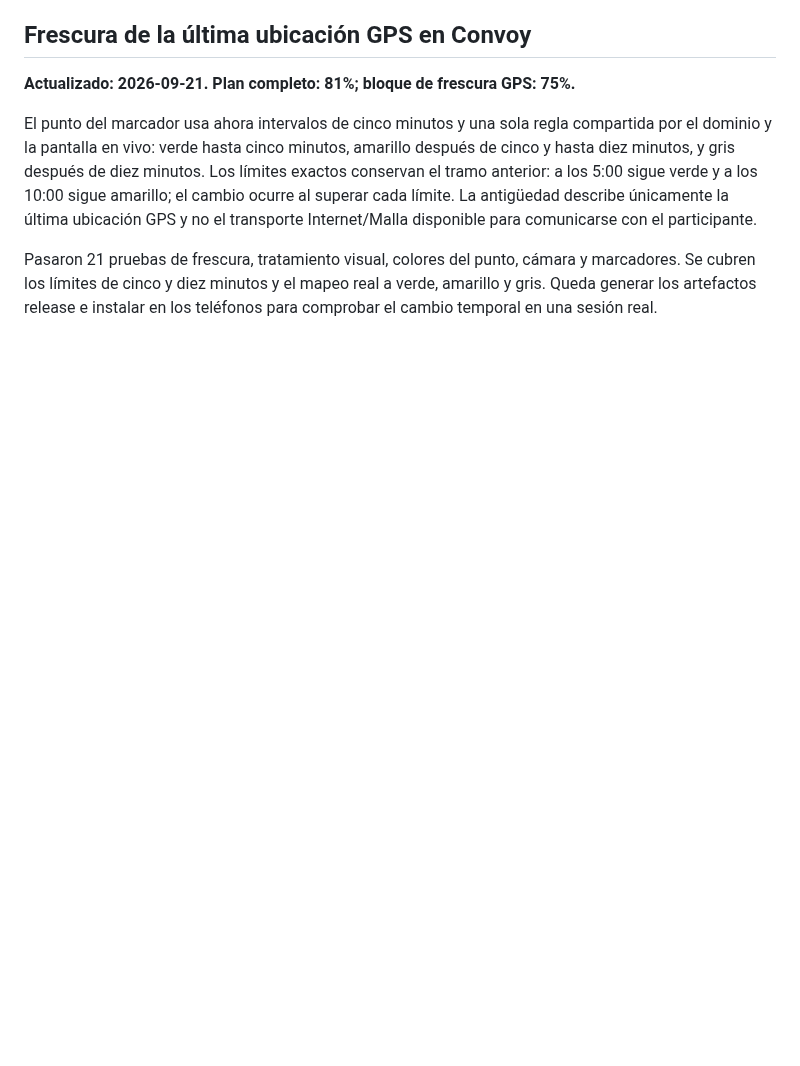
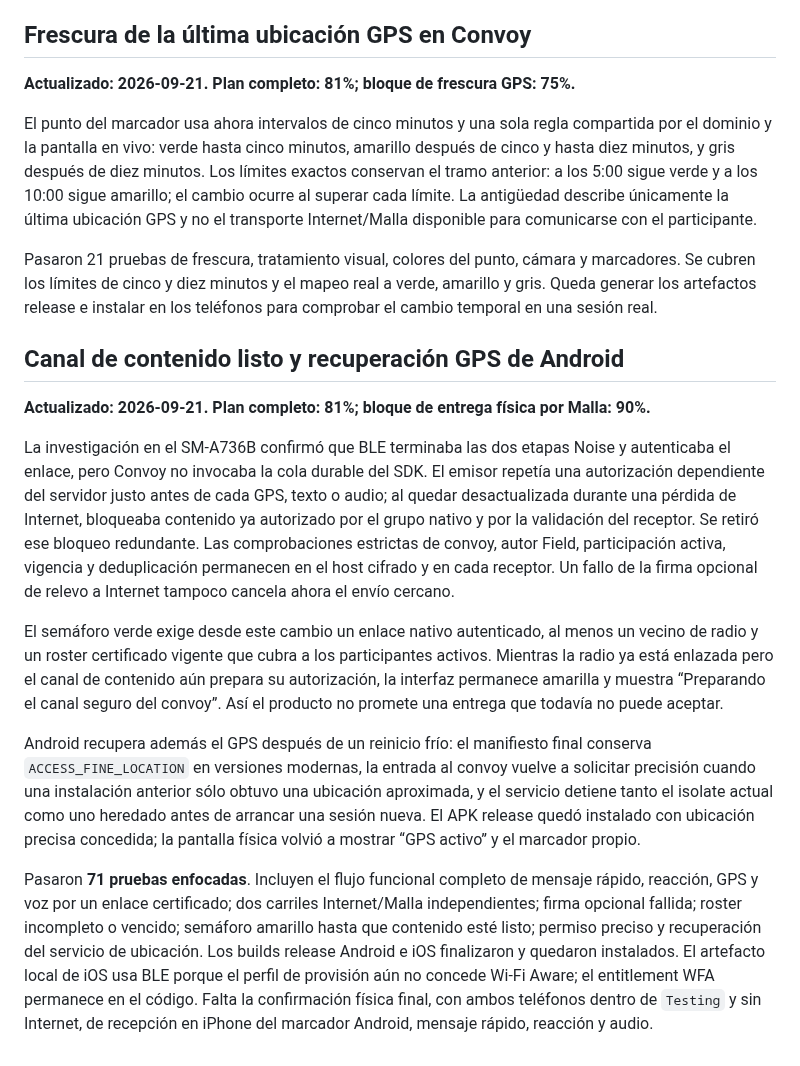
Before and after one commit to Frazko/Mesh-Lab, a Markdown page: docs/progress.md, the part around the change. GitHub-like rendering; blank space fills up the shorter version.

Commit message:
docs(mesh): record offline content delivery recovery

```diff
--- a/docs/progress.md
+++ b/docs/progress.md
@@ -1462,3 +1462,44 @@ Pasaron 21 pruebas de frescura, tratamiento visual, colores del punto, cámara y
 marcadores. Se cubren los límites de cinco y diez minutos y el mapeo real a
 verde, amarillo y gris. Queda generar los artefactos release e instalar en los
 teléfonos para comprobar el cambio temporal en una sesión real.
+
+## Canal de contenido listo y recuperación GPS de Android
+
+**Actualizado: 2026-09-21. Plan completo: 81%; bloque de entrega física por
+Malla: 90%.**
+
+La investigación en el SM-A736B confirmó que BLE terminaba las dos etapas Noise
+y autenticaba el enlace, pero Convoy no invocaba la cola durable del SDK. El
+emisor repetía una autorización dependiente del servidor justo antes de cada
+GPS, texto o audio; al quedar desactualizada durante una pérdida de Internet,
+bloqueaba contenido ya autorizado por el grupo nativo y por la validación del
+receptor. Se retiró ese bloqueo redundante. Las comprobaciones estrictas de
+convoy, autor Field, participación activa, vigencia y deduplicación permanecen
+en el host cifrado y en cada receptor. Un fallo de la firma opcional de relevo a
+Internet tampoco cancela ahora el envío cercano.
+
+El semáforo verde exige desde este cambio un enlace nativo autenticado, al menos
+un vecino de radio y un roster certificado vigente que cubra a los
+participantes activos. Mientras la radio ya está enlazada pero el canal de
+contenido aún prepara su autorización, la interfaz permanece amarilla y muestra
+“Preparando el canal seguro del convoy”. Así el producto no promete una entrega
+que todavía no puede aceptar.
+
+Android recupera además el GPS después de un reinicio frío: el manifiesto final
+conserva `ACCESS_FINE_LOCATION` en versiones modernas, la entrada al convoy
+vuelve a solicitar precisión cuando una instalación anterior sólo obtuvo una
+ubicación aproximada, y el servicio detiene tanto el isolate actual como uno
+heredado antes de arrancar una sesión nueva. El APK release quedó instalado con
+ubicación precisa concedida; la pantalla física volvió a mostrar “GPS activo” y
+el marcador propio.
+
+Pasaron **71 pruebas enfocadas**. Incluyen el flujo funcional completo de
+mensaje rápido, reacción, GPS y voz por un enlace certificado; dos carriles
+Internet/Malla independientes; firma opcional fallida; roster incompleto o
+vencido; semáforo amarillo hasta que contenido esté listo; permiso preciso y
+recuperación del servicio de ubicación. Los builds release Android e iOS
+finalizaron y quedaron instalados. El artefacto local de iOS usa BLE porque el
+perfil de provisión aún no concede Wi‑Fi Aware; el entitlement WFA permanece en
+el código. Falta la confirmación física final, con ambos teléfonos dentro de
+`Testing` y sin Internet, de recepción en iPhone del marcador Android, mensaje
+rápido, reacción y audio.
```
